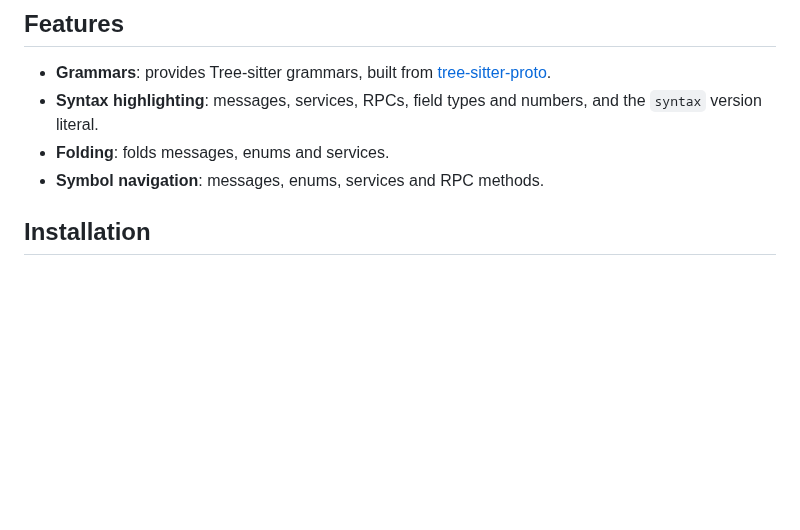
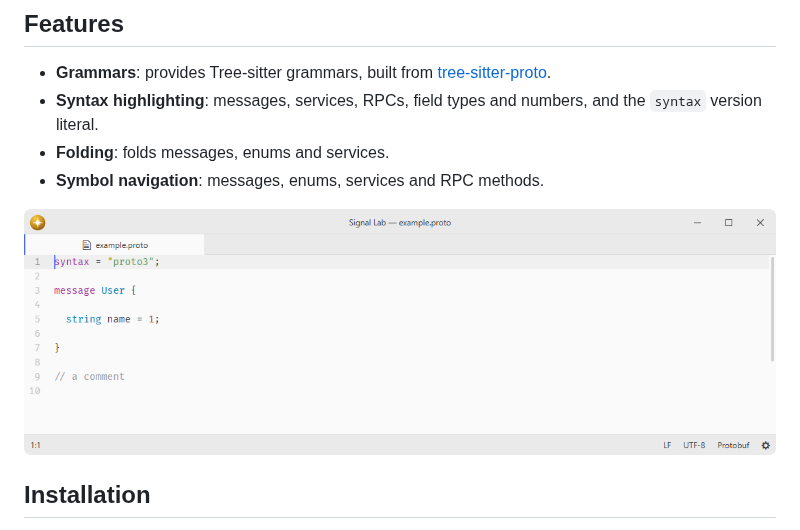
Before and after one commit to lumine-code/language-protobuf, a Markdown page: README.md, the part around the change. Drawn GitHub-style; pictures changed too: .github/demo.png (added); blank space fills up the shorter version.

Commit message:
Add screenshots beneath the feature list

```diff
--- a/README.md
+++ b/README.md
@@ -9,6 +9,8 @@ Protocol Buffers language support.
 - **Folding**: folds messages, enums and services.
 - **Symbol navigation**: messages, enums, services and RPC methods.
 
+![Protobuf syntax highlighting at the default editor font size.](.github/demo.png)
+
 ## Installation
 
 To install `language-protobuf` search for it in the Install pane of the Lumine settings, or run the command `lumine --install lumine-code/language-protobuf`.
```
Also changed, not shown: 1 other file.
